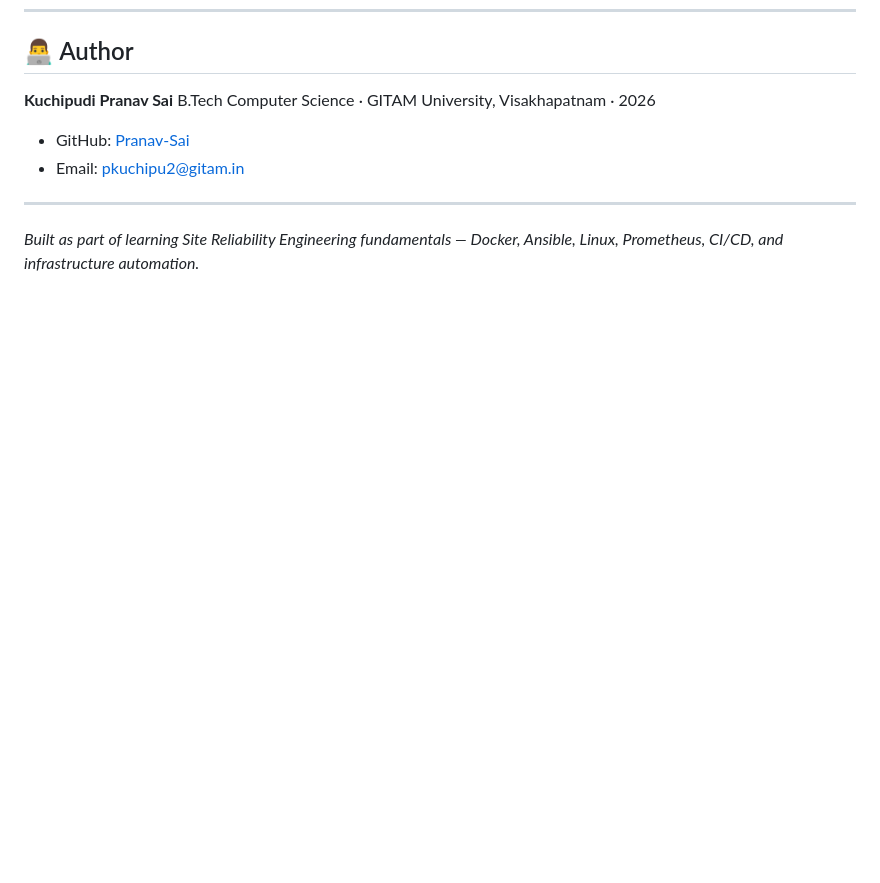
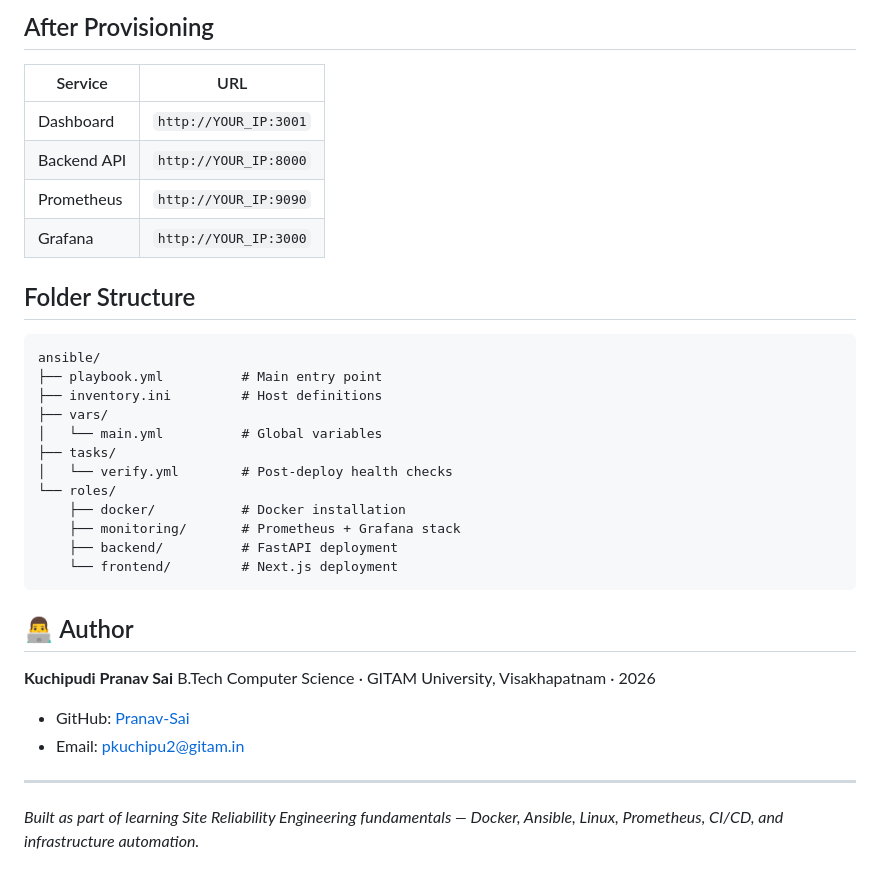
Before and after one commit to pranavsaai/CortexOps, a Markdown page: README.md, the part around one of its changes. Drawn GitHub-style; blank space fills up the shorter version.

````diff
--- a/README.md
+++ b/README.md
@@ -344,3 +397,29 @@ The API key is **never sent to the frontend**. The browser only receives `{"ai_e
+## After Provisioning
+
+| Service | URL |
+|---|---|
+| Dashboard | `http://YOUR_IP:3001` |
+| Backend API | `http://YOUR_IP:8000` |
+| Prometheus | `http://YOUR_IP:9090` |
+| Grafana | `http://YOUR_IP:3000` |
+
+## Folder Structure
+
+```
+ansible/
+├── playbook.yml          # Main entry point
+├── inventory.ini         # Host definitions
+├── vars/
+│   └── main.yml          # Global variables
+├── tasks/
+│   └── verify.yml        # Post-deploy health checks
+└── roles/
+    ├── docker/           # Docker installation
+    ├── monitoring/       # Prometheus + Grafana stack
+    ├── backend/          # FastAPI deployment
+    └── frontend/         # Next.js deployment
+```
+
 ## 👨‍💻 Author
 
 **Kuchipudi Pranav Sai**
````
Also changed, not shown: other parts of README.md (+53 -0 lines).
